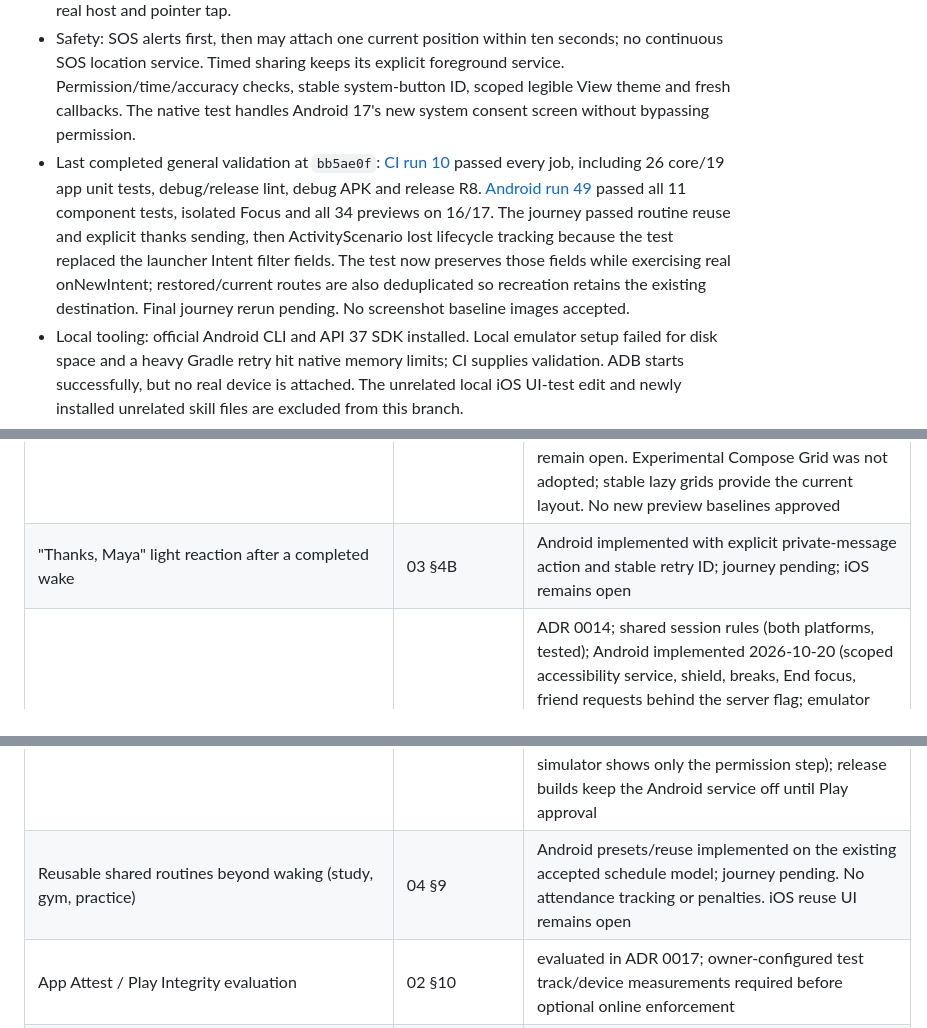
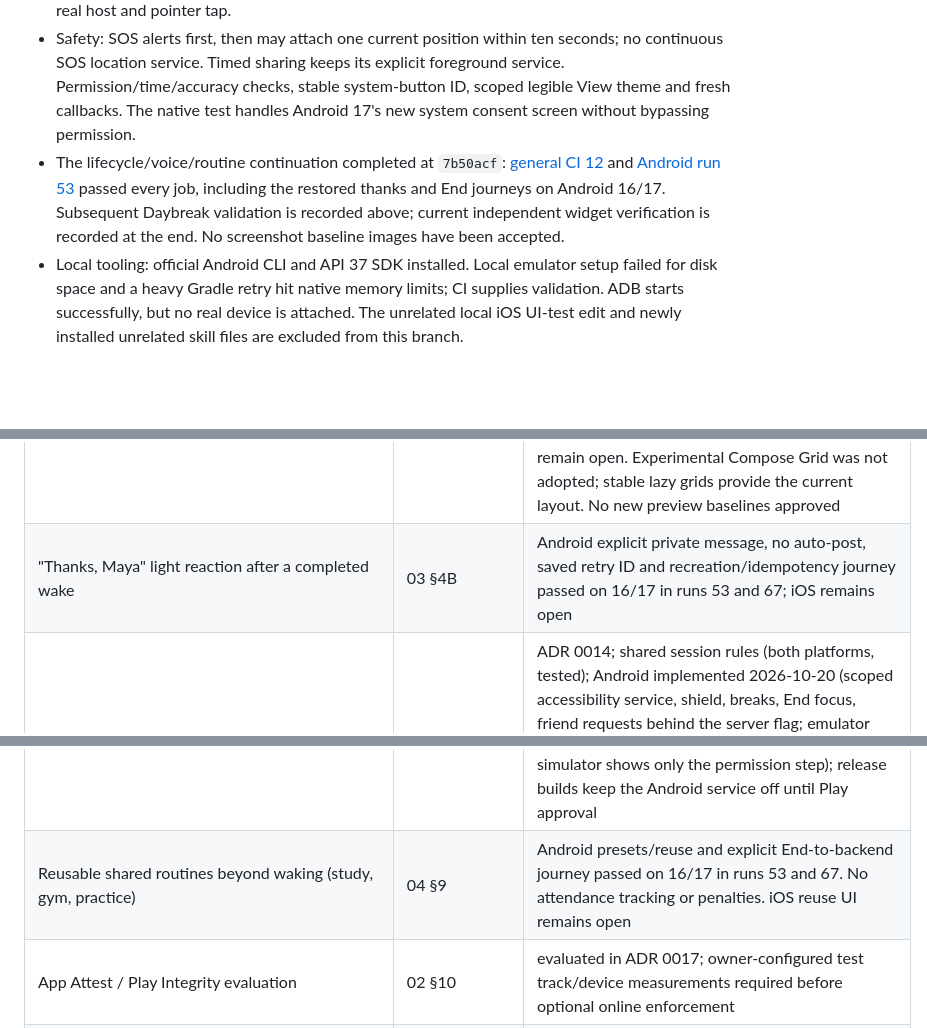
Before and after one commit to kowstav/wakeme, a Markdown page: PROGRESS.md, 3 parts joined by grey strips. Rendered like a GitHub page; blank space fills up the shorter version.

```diff
--- a/PROGRESS.md
+++ b/PROGRESS.md
@@ -20,7 +20,7 @@ Last updated: 2026-10-20. Status words: **specified**, **implemented**, **verifi
 - Circles/routines: explicit personal/circle manual quiz authoring, visibility explanation, immutable audience during edits and membership/leave access checks. Study/gym/language/music presets and accepted routine reuse open a fresh personal draft for schedule/sound/challenge review. Fixed a blank detail screen caused by returning before reading observable state. End persists an account-bound local stop fence before network work, stops the matching wake and retries server deletion; stale snapshots cannot re-arm it.
 - Widget/thanks: canonical Glance toolbar with 48 dp controls and explicit app routing; no automatic send/start. Optional post-wake thanks resolves the authorized buddy and requires a separate idempotent Send action; opening/recreation never sends. The native widget test uses a real host and pointer tap.
 - Safety: SOS alerts first, then may attach one current position within ten seconds; no continuous SOS location service. Timed sharing keeps its explicit foreground service. Permission/time/accuracy checks, stable system-button ID, scoped legible View theme and fresh callbacks. The native test handles Android 17's new system consent screen without bypassing permission.
-- Last completed general validation at `bb5ae0f`: [CI run 10](https://github.com/kowstav/wakeme/actions/runs/39445150670) passed every job, including 26 core/19 app unit tests, debug/release lint, debug APK and release R8. [Android run 49](https://github.com/kowstav/wakeme/actions/runs/39445150835) passed all 11 component tests, isolated Focus and all 34 previews on 16/17. The journey passed routine reuse and explicit thanks sending, then ActivityScenario lost lifecycle tracking because the test replaced the launcher Intent filter fields. The test now preserves those fields while exercising real onNewIntent; restored/current routes are also deduplicated so recreation retains the existing destination. Final journey rerun pending. No screenshot baseline images accepted.
+- The lifecycle/voice/routine continuation completed at `7b50acf`: [general CI 12](https://github.com/kowstav/wakeme/actions/runs/39448657202) and [Android run 53](https://github.com/kowstav/wakeme/actions/runs/39448657221) passed every job, including the restored thanks and End journeys on Android 16/17. Subsequent Daybreak validation is recorded above; current independent widget verification is recorded at the end. No screenshot baseline images have been accepted.
 - Local tooling: official Android CLI and API 37 SDK installed. Local emulator setup failed for disk space and a heavy Gradle retry hit native memory limits; CI supplies validation. ADB starts successfully, but no real device is attached. The unrelated local iOS UI-test edit and newly installed unrelated skill files are excluded from this branch.
 - Remaining Android release work requires the owner's real services/accounts and physical phones: provider auth/push/billing, storage/scanner, locked-reboot/OEM/earbud/audio soak, policy approval/signing, privacy/legal review and store submission. Nothing is released or verified on a real phone.
 
@@ -81,9 +81,9 @@ Checked by reading each doc and searching the code. Items are removed from this
 | App Intents/widgets for senders | 06 (platform opportunities) | iOS App Intent/App Shortcut and Android launcher shortcuts implemented; Android Glance widget and real host/tap/routing test passed on 16/17 in run 45; iOS home-screen widget remains open |
 | Android 17 session location button for SOS | 06, 04 §9 | One-position SOS implemented (ADR 0018); snapshot unit tests and real native system button tap/permission callback passed on Android 16 and 17 in run 49. No fake permission grant or SOS/sample sent by that component test; physical-device evidence remains open |
 | Large-screen/split-screen check of quiz keyboard, chess board, grant editor, alarm screen | 06 (Android 17) | Adaptive Navigation 3 list/detail, rail, grids and 640 dp forms verified in Android runs 30/31. Continuation adds alarm large-text/landscape, quiz landscape and chess tablet previews: 34 renders total, with alarm/quiz/chess samples reviewed. Native challenge test exercises a 340×420 dp window at large text. Physical foldable postures, full keyboard/device matrix and split-screen soak remain open. Experimental Compose Grid was not adopted; stable lazy grids provide the current layout. No new preview baselines approved |
-| "Thanks, Maya" light reaction after a completed wake | 03 §4B | Android implemented with explicit private-message action and stable retry ID; journey pending; iOS remains open |
+| "Thanks, Maya" light reaction after a completed wake | 03 §4B | Android explicit private message, no auto-post, saved retry ID and recreation/idempotency journey passed on 16/17 in runs 53 and 67; iOS remains open |
 | Focus supervision: iOS FamilyControls/ManagedSettings/DeviceActivity extensions with shield → app; Android focus with deterministic, user-approved rules | 01 §6, 03 §4E, 04 §8, 06 | ADR 0014; shared session rules (both platforms, tested); Android implemented 2026-10-20 (scoped accessibility service, shield, breaks, End focus, friend requests behind the server flag; emulator test added) — the emulator test failed in run 29 on both versions because the test harness switched the service off (UiAutomation with default flags unbinds accessibility services); fixed in the harness, run 30 then failed at "the system binds the focus service": `am instrument` force-stops the app and the service stays unbound although the setting lists it; the test now rewrites the setting to make the system bind it; **run 31: `FocusShieldTest` passes on the Android 16 and 17 emulators** (the shield covers the chosen app during focus and not after End focus; emulator, not device evidence); iOS implemented 2026-10-20 (Family Controls individual authorization, picker, Managed Settings shield, DeviceActivity monitor + shield configuration + shield action extensions; needs the owner's Family Controls entitlement to run, simulator shows only the permission step); release builds keep the Android service off until Play approval |
-| Reusable shared routines beyond waking (study, gym, practice) | 04 §9 | Android presets/reuse implemented on the existing accepted schedule model; journey pending. No attendance tracking or penalties. iOS reuse UI remains open |
+| Reusable shared routines beyond waking (study, gym, practice) | 04 §9 | Android presets/reuse and explicit End-to-backend journey passed on 16/17 in runs 53 and 67. No attendance tracking or penalties. iOS reuse UI remains open |
 | App Attest / Play Integrity evaluation | 02 §10 | evaluated in ADR 0017; owner-configured test track/device measurements required before optional online enforcement |
 | Error reporting / OpenTelemetry vendor | 02 §2 | owner decision (vendor choice); structured logs only |
 | Design process: references, three directions, screenshots on small/large devices, dark, large text, denied permissions | 03 §9 | design contract and screenshot review log in `docs/design` (2026-10-20); three directions produced and Daybreak chosen (2026-10-21, `docs/design/directions.html`); references, screenshots of the new system and usability rounds still to do (owner/people) |
```
Also changed, not shown: other parts of PROGRESS.md (+1 -1 lines), docs/android-remaining-work.md (+4 -1 lines).
